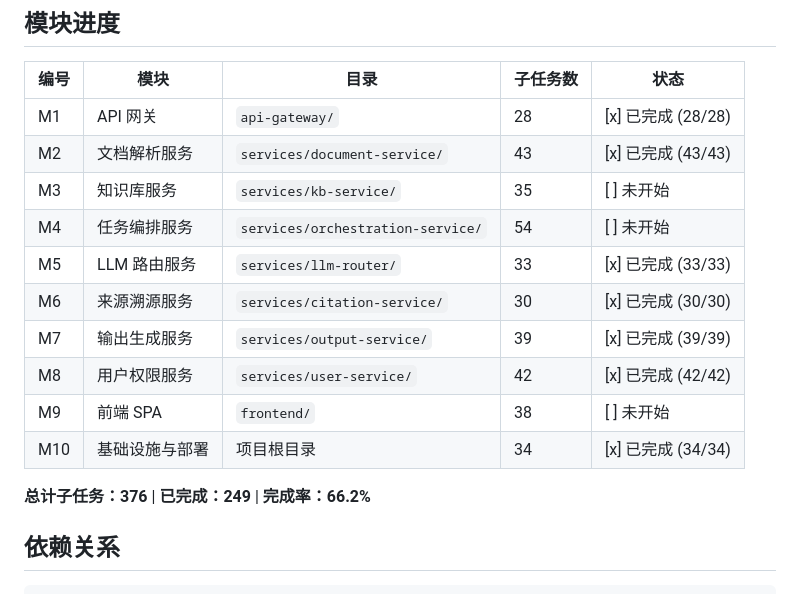
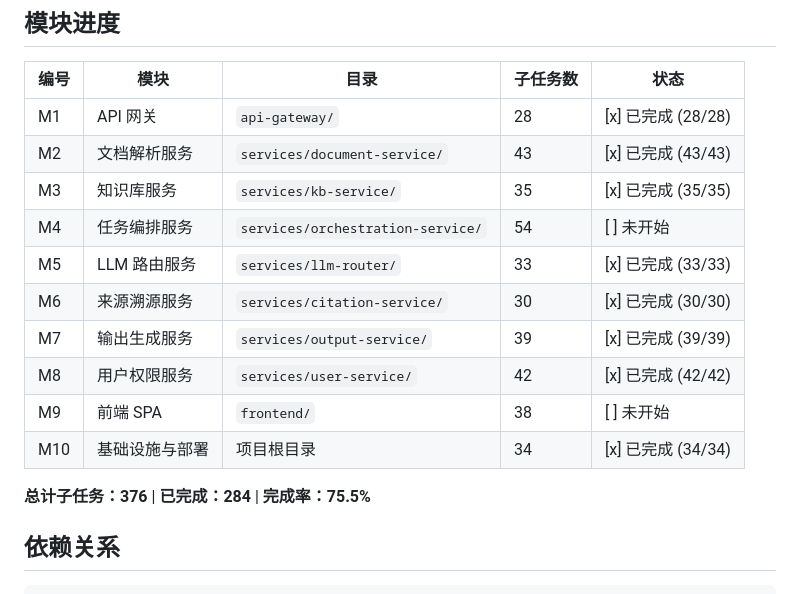
Before and after one commit to NZSpark/EconAI, a Markdown page: doc/tasks/progress.md, the part around the change. Drawn GitHub-style.

```diff
--- a/doc/tasks/progress.md
+++ b/doc/tasks/progress.md
@@ -8,7 +8,7 @@
 |------|------|------|----------|------|
 | M1 | API 网关 | `api-gateway/` | 28 | [x] 已完成 (28/28) |
 | M2 | 文档解析服务 | `services/document-service/` | 43 | [x] 已完成 (43/43) |
-| M3 | 知识库服务 | `services/kb-service/` | 35 | [ ] 未开始 |
+| M3 | 知识库服务 | `services/kb-service/` | 35 | [x] 已完成 (35/35) |
 | M4 | 任务编排服务 | `services/orchestration-service/` | 54 | [ ] 未开始 |
 | M5 | LLM 路由服务 | `services/llm-router/` | 33 | [x] 已完成 (33/33) |
 | M6 | 来源溯源服务 | `services/citation-service/` | 30 | [x] 已完成 (30/30) |
@@ -17,7 +17,7 @@
 | M9 | 前端 SPA | `frontend/` | 38 | [ ] 未开始 |
 | M10 | 基础设施与部署 | 项目根目录 | 34 | [x] 已完成 (34/34) |
 
-**总计子任务：376** | **已完成：249** | **完成率：66.2%**
+**总计子任务：376** | **已完成：284** | **完成率：75.5%**
 
 ## 依赖关系
 
```
Also changed, not shown: README.md (+15 -2 lines), doc/tasks/kb-service.md (+35 -35 lines).
